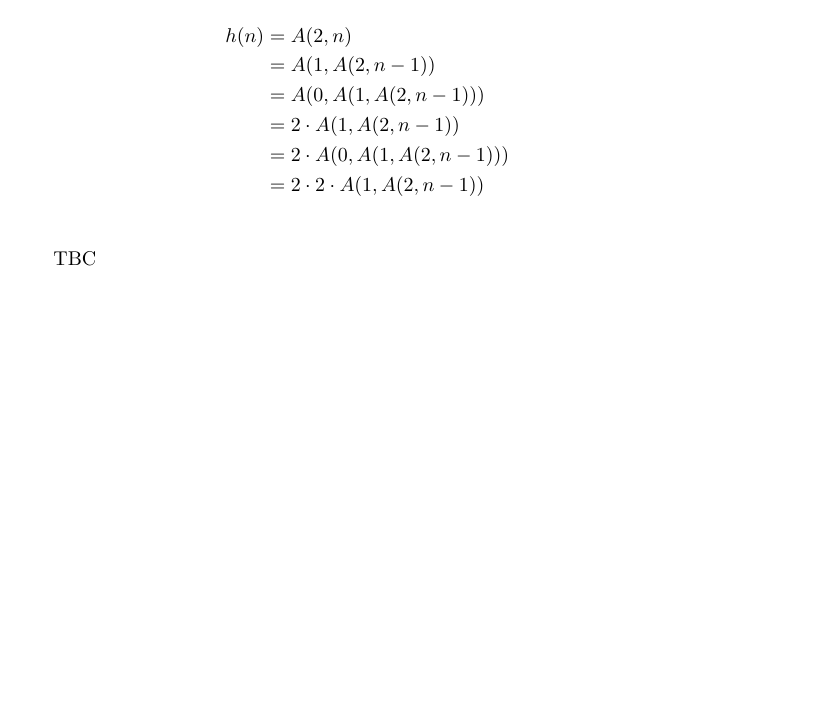
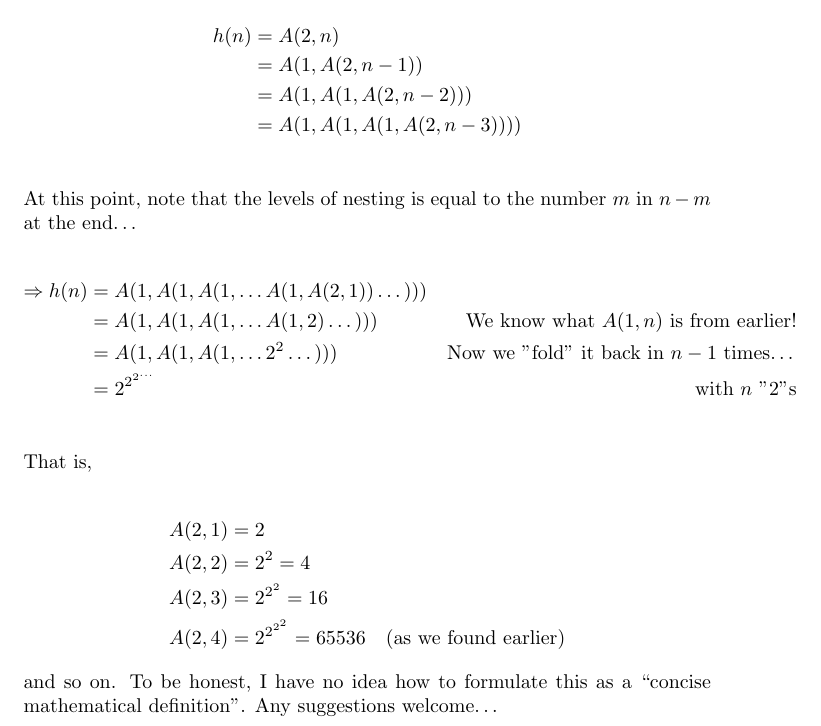
Before and after one commit to pauljxtan/miscellany, a LaTeX document (sicp_exs/tex/sicp_exs.tex): part of page 7 of 7, cut so that both start at the same text, the shorter picture padded with empty space. Compiled offline with pdfLaTeX.

Commit message:
Finished (sort of) solution for Exercise 1.10

```diff
--- a/sicp_exs/tex/sicp_exs.tex
+++ b/sicp_exs/tex/sicp_exs.tex
@@ -1,6 +1,7 @@
 \documentclass{report}
 \usepackage{amsfonts, amsmath, amssymb, hyperref}
 \renewcommand{\chaptername}{}
+\setlength{\parindent}{0pt}
 
 \title{Solutions to exercises in SICP (2e)}
 \author{Paul Tan (\href{http://pauljxtan.com}{website}, \href{https://github.com/pauljxtan}{github})}
@@ -128,12 +129,29 @@ The last part is essentially the same idea, but with a variable parameter $n$. L
 \begin{align*}
   h(n) &= A(2, n) \\
        &= A(1, A(2, n - 1)) \\
-       &= A(0, A(1, A(2, n - 1))) \\
-       &= 2 \cdot A(1, A(2, n - 1)) \\
-       &= 2 \cdot A(0, A(1, A(2, n - 1))) \\
-       &= 2 \cdot 2 \cdot A(1, A(2, n - 1)) \\
+       &= A(1, A(1, A(2, n - 2))) \\
+       &= A(1, A(1, A(1, A(2, n - 3)))) \\
 \end{align*}
 
-TBC
+At this point, note that the levels of nesting is equal to the number $m$ in $n - m$ at the end\dots
+
+\begin{align*}
+  \Rightarrow h(n)
+       &= A(1, A(1, A(1, \dots A(1, A(2, 1)) \dots ))) \\
+       &= A(1, A(1, A(1, \dots A(1, 2) \dots ))) & \text{We know what $A(1, n)$ is from earlier!} \\
+       &= A(1, A(1, A(1, \dots 2^2 \dots ))) & \text{Now we "fold" it back in $n - 1$ times\dots} \\
+       &= 2^{2^{2^{\dots}}} & \text{with $n$ "2"s} \\
+\end{align*}
+
+That is,
+
+\begin{align*}
+  A(2, 1) &= 2 \\
+  A(2, 2) &= 2^2 = 4 \\
+  A(2, 3) &= 2^{2^2} = 16 \\
+  A(2, 4) &= 2^{2^{2^2}} = 65536 \quad \text{(as we found earlier)}
+\end{align*}
+
+and so on. To be honest, I have no idea how to formulate this as a ``concise mathematical definition''. Any suggestions welcome\dots
 
 \end{document}
```
Also changed, not shown: sicp_exs/tex/sicp_exs.pdf (added).
